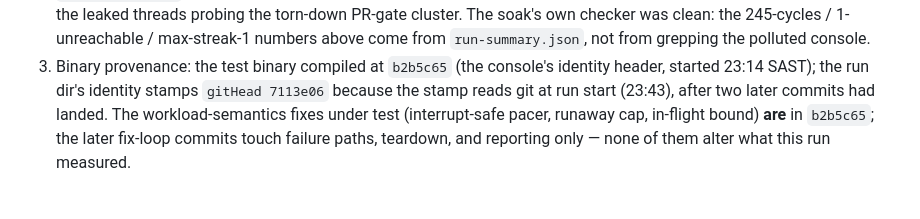
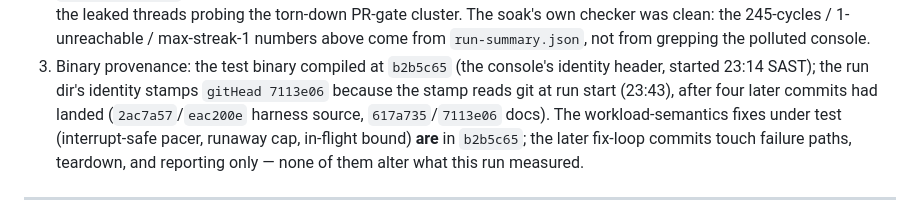
Before and after one commit to rakheen-dama/maestro, a Markdown page: docs/open-issues.md, the part around the change. Drawn GitHub-style.

Commit message:
docs: review minors T8-1/2/3 — Issues 17-20 in test-plan, four-commit stamp skew listed, un-mirrored golden run dir flagged in INDEX
Co-Authored-By: Claude Fable 5 <noreply@anthropic.com>

```diff
--- a/docs/open-issues.md
+++ b/docs/open-issues.md
@@ -941,7 +941,8 @@ anyone re-reading the raw console, `evidence/task7/soak-console.log`):
 3. Binary provenance: the test binary compiled at `b2b5c65` (the console's
    identity header, started 23:14 SAST); the run dir's identity stamps
    `gitHead 7113e06` because the stamp reads git at run start (23:43), after
-   two later commits had landed. The workload-semantics fixes under test
+   four later commits had landed (`2ac7a57`/`eac200e` harness source,
+   `617a735`/`7113e06` docs). The workload-semantics fixes under test
    (interrupt-safe pacer, runaway cap, in-flight bound) **are** in
    `b2b5c65`; the later fix-loop commits touch failure paths, teardown, and
    reporting only — none of them alter what this run measured.
```
Also changed, not shown: docs/test-plan.md (+2 -2 lines), 1 other file.
